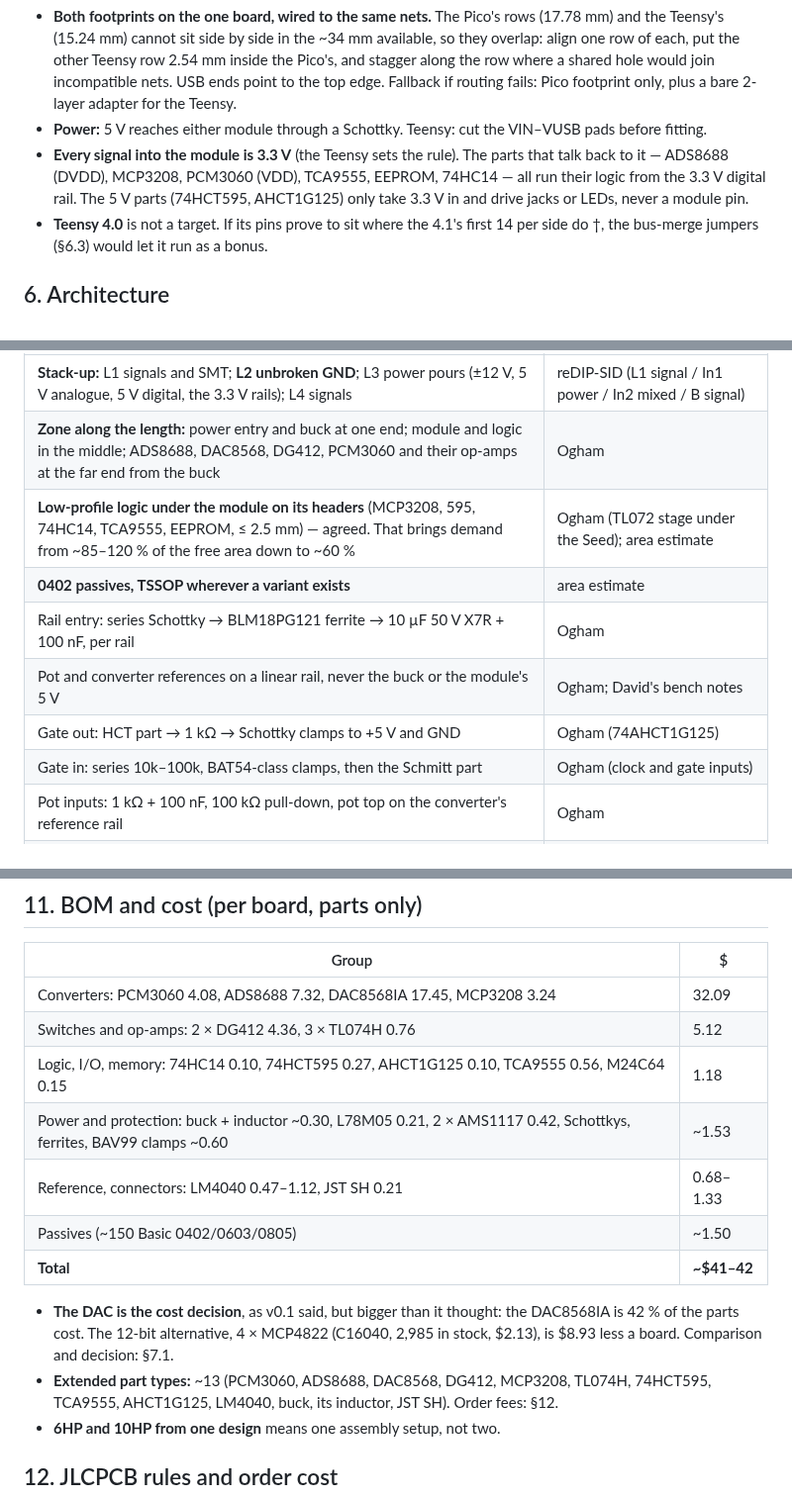
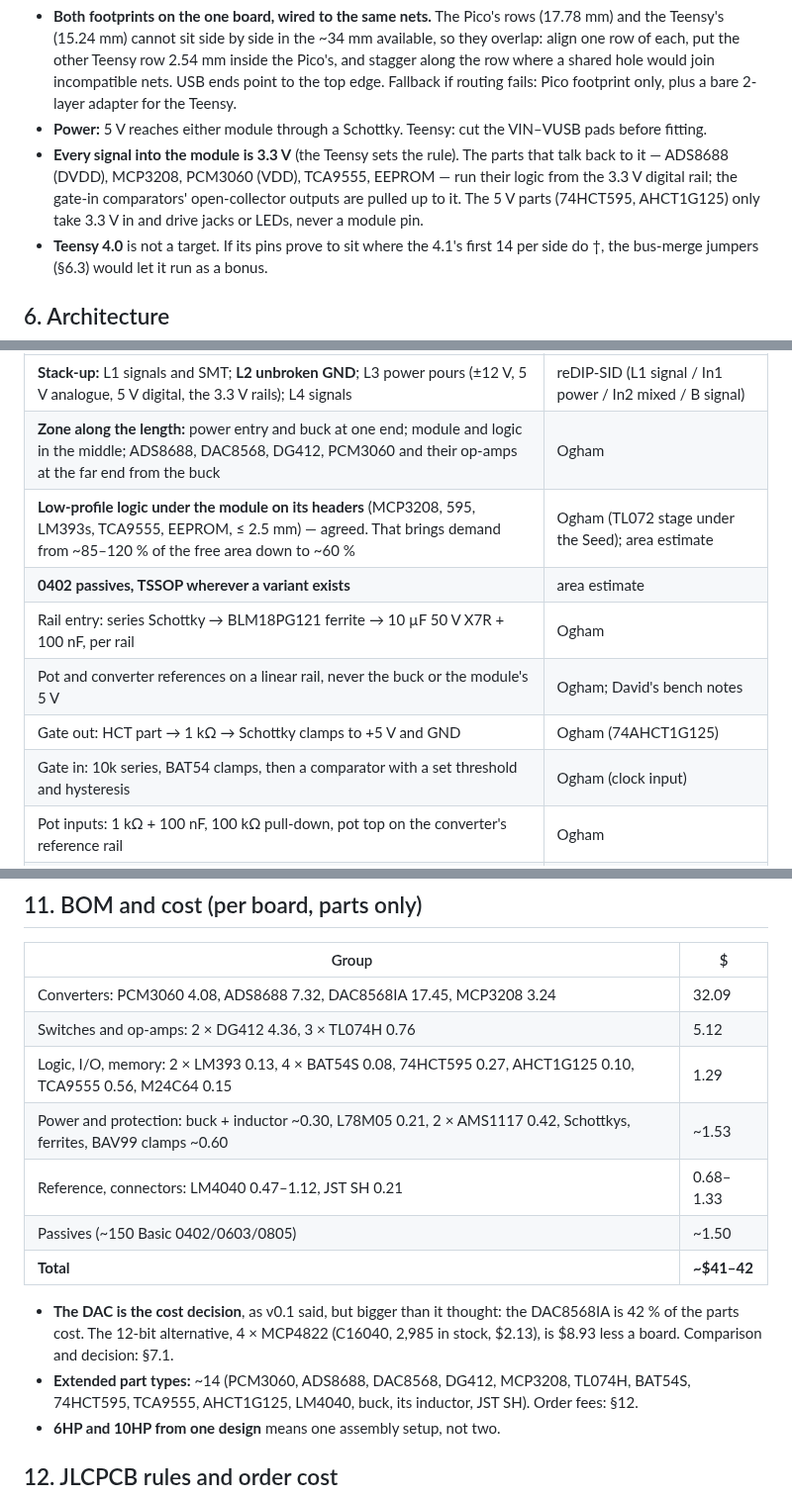
Before and after one commit to Eight4aWish/eurorack_electronics, a Markdown page: docs/analogue_board_spec.md, 3 parts joined by grey strips. Shown at 99% size. GitHub-like rendering.

```diff
--- a/docs/analogue_board_spec.md
+++ b/docs/analogue_board_spec.md
@@ -217,8 +217,9 @@ function table); PJRC Teensy 4.1 product page, pinout cards and dimension drawin
 - **Power:** 5 V reaches either module through a Schottky. Teensy: cut the VIN–VUSB pads
   before fitting.
 - **Every signal into the module is 3.3 V** (the Teensy sets the rule). The parts that
-  talk back to it — ADS8688 (DVDD), MCP3208, PCM3060 (VDD), TCA9555, EEPROM, 74HC14 —
-  all run their logic from the 3.3 V digital rail. The 5 V parts (74HCT595, AHCT1G125)
+  talk back to it — ADS8688 (DVDD), MCP3208, PCM3060 (VDD), TCA9555, EEPROM — run their logic
+  from the 3.3 V digital rail; the gate-in comparators' open-collector outputs are pulled
+  up to it. The 5 V parts (74HCT595, AHCT1G125)
   only take 3.3 V in and drive jacks or LEDs, never a module pin.
 - **Teensy 4.0** is not a target. If its pins prove to sit where the 4.1's first 14 per
   side do †, the bus-merge jumpers (§6.3) would let it run as a bonus.
@@ -431,12 +432,12 @@ Studied: Electrosmith patch.init carrier (48.5 × 111 mm, 2-layer), Keeos Ogham
 |---|---|
 | **Stack-up:** L1 signals and SMT; **L2 unbroken GND**; L3 power pours (±12 V, 5 V analogue, 5 V digital, the 3.3 V rails); L4 signals | reDIP-SID (L1 signal / In1 power / In2 mixed / B signal) |
 | **Zone along the length:** power entry and buck at one end; module and logic in the middle; ADS8688, DAC8568, DG412, PCM3060 and their op-amps at the far end from the buck | Ogham |
-| **Low-profile logic under the module on its headers** (MCP3208, 595, 74HC14, TCA9555, EEPROM, ≤ 2.5 mm) — agreed. That brings demand from ~85–120 % of the free area down to ~60 % | Ogham (TL072 stage under the Seed); area estimate |
+| **Low-profile logic under the module on its headers** (MCP3208, 595, LM393s, TCA9555, EEPROM, ≤ 2.5 mm) — agreed. That brings demand from ~85–120 % of the free area down to ~60 % | Ogham (TL072 stage under the Seed); area estimate |
 | **0402 passives, TSSOP wherever a variant exists** | area estimate |
 | Rail entry: series Schottky → BLM18PG121 ferrite → 10 µF 50 V X7R + 100 nF, per rail | Ogham |
 | Pot and converter references on a linear rail, never the buck or the module's 5 V | Ogham; David's bench notes |
 | Gate out: HCT part → 1 kΩ → Schottky clamps to +5 V and GND | Ogham (74AHCT1G125) |
-| Gate in: series 10k–100k, BAT54-class clamps, then the Schmitt part | Ogham (clock and gate inputs) |
+| Gate in: 10k series, BAT54 clamps, then a comparator with a set threshold and hysteresis | Ogham (clock input) |
 | Pot inputs: 1 kΩ + 100 nF, 100 kΩ pull-down, pot top on the converter's reference rail | Ogham |
 | 74HCT595: OE pulled **high** (gates off) until firmware enables them from a TCA9555 line; MR to VCC. The storage register powers up undefined. | Datasheet behaviour; Ogham ties OE low |
 | Spare op-amp sections tied as followers with + to GND | Ogham |
@@ -461,7 +462,7 @@ datasheet's differential 8 Vpp (§7).
 |---|---|
 | Converters: PCM3060 4.08, ADS8688 7.32, DAC8568IA 17.45, MCP3208 3.24 | 32.09 |
 | Switches and op-amps: 2 × DG412 4.36, 3 × TL074H 0.76 | 5.12 |
-| Logic, I/O, memory: 74HC14 0.10, 74HCT595 0.27, AHCT1G125 0.10, TCA9555 0.56, M24C64 0.15 | 1.18 |
+| Logic, I/O, memory: 2 × LM393 0.13, 4 × BAT54S 0.08, 74HCT595 0.27, AHCT1G125 0.10, TCA9555 0.56, M24C64 0.15 | 1.29 |
 | Power and protection: buck + inductor ~0.30, L78M05 0.21, 2 × AMS1117 0.42, Schottkys, ferrites, BAV99 clamps ~0.60 | ~1.53 |
 | Reference, connectors: LM4040 0.47–1.12, JST SH 0.21 | 0.68–1.33 |
 | Passives (~150 Basic 0402/0603/0805) | ~1.50 |
@@ -470,7 +471,7 @@ datasheet's differential 8 Vpp (§7).
 - **The DAC is the cost decision**, as v0.1 said, but bigger than it thought: the
   DAC8568IA is 42 % of the parts cost. The 12-bit alternative, 4 × MCP4822 (C16040,
   2,985 in stock, $2.13), is $8.93 less a board. Comparison and decision: §7.1.
-- **Extended part types:** ~13 (PCM3060, ADS8688, DAC8568, DG412, MCP3208, TL074H,
+- **Extended part types:** ~14 (PCM3060, ADS8688, DAC8568, DG412, MCP3208, TL074H, BAT54S,
   74HCT595, TCA9555, AHCT1G125, LM4040, buck, its inductor, JST SH). Order fees: §12.
 - **6HP and 10HP from one design** means one assembly setup, not two.
 
```
Also changed, not shown: other parts of docs/analogue_board_spec.md (+7 -7 lines).
